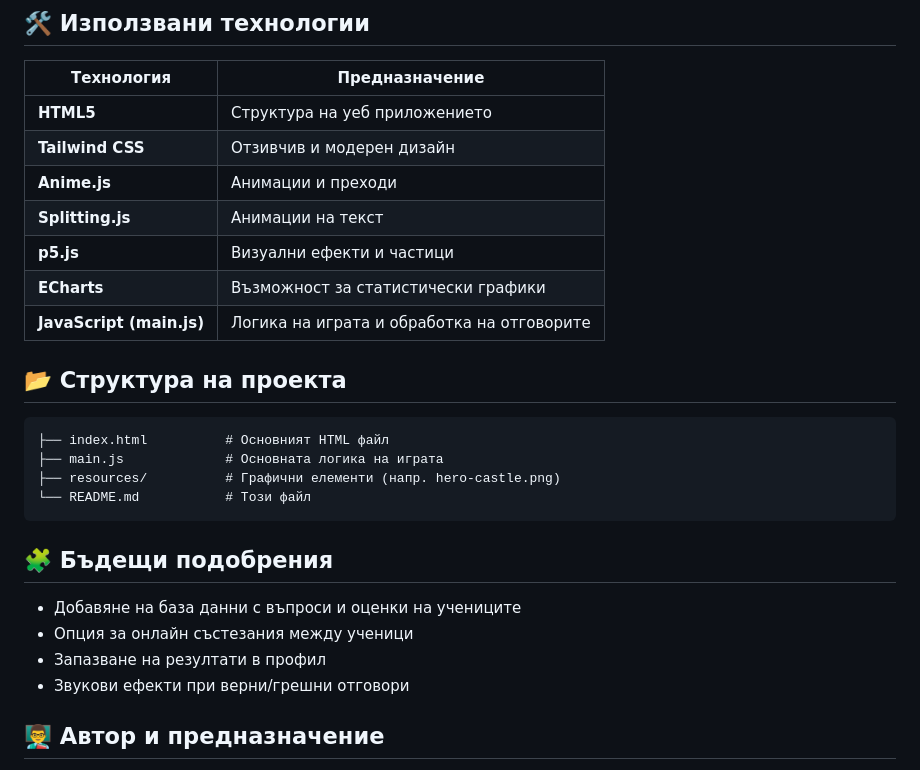
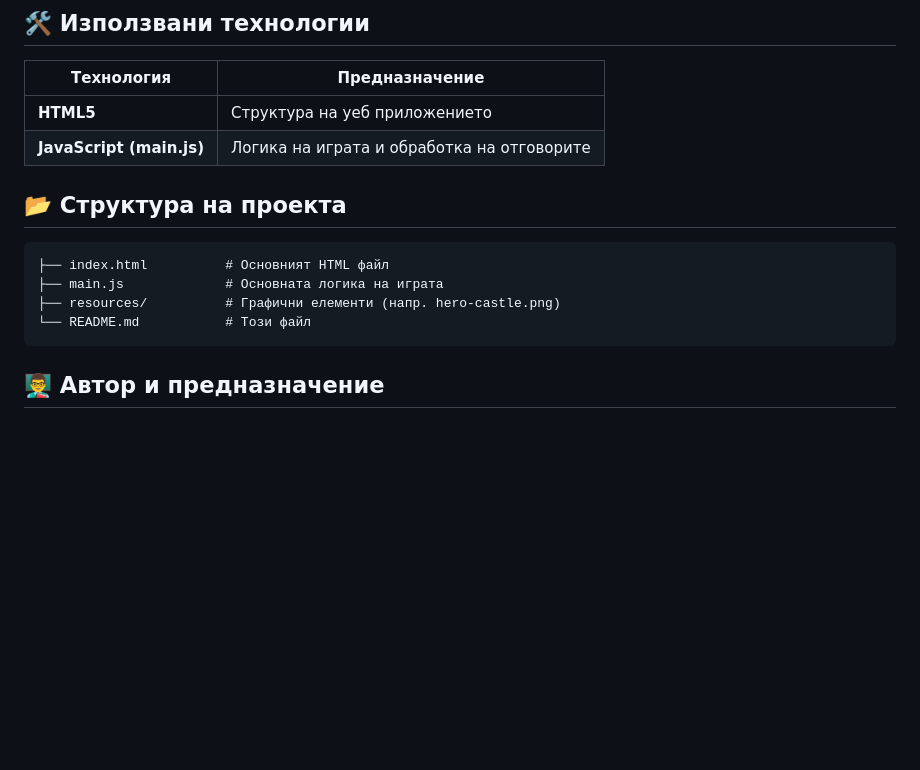
Before and after one commit to BerkManolov27/Vibe-Game-Coding-Quiz, a Markdown page: README.md, the part around the change. Rendered like a GitHub page; blank space fills up the shorter version.

Commit message:
Update README to remove future improvements section
Removed future improvement suggestions and some technology details.

````diff
--- a/README.md
+++ b/README.md
@@ -33,11 +33,6 @@
 | Технология | Предназначение |
 |-------------|----------------|
 | **HTML5** | Структура на уеб приложението |
-| **Tailwind CSS** | Отзивчив и модерен дизайн |
-| **Anime.js** | Анимации и преходи |
-| **Splitting.js** | Анимации на текст |
-| **p5.js** | Визуални ефекти и частици |
-| **ECharts** | Възможност за статистически графики |
 | **JavaScript (main.js)** | Логика на играта и обработка на отговорите |
 
 ## 📂 Структура на проекта
@@ -48,11 +43,6 @@
 └── README.md           # Този файл
 ```
 
-## 🧩 Бъдещи подобрения
-- Добавяне на база данни с въпроси и оценки на учениците
-- Опция за онлайн състезания между ученици
-- Запазване на резултати в профил
-- Звукови ефекти при верни/грешни отговори
 
 ## 👨‍🏫 Автор и предназначение
 Проектът е създаден с образователна цел за ученици в **10. клас**, като част от подготовката за **националното външно оценяване по БЕЛ**.
````
